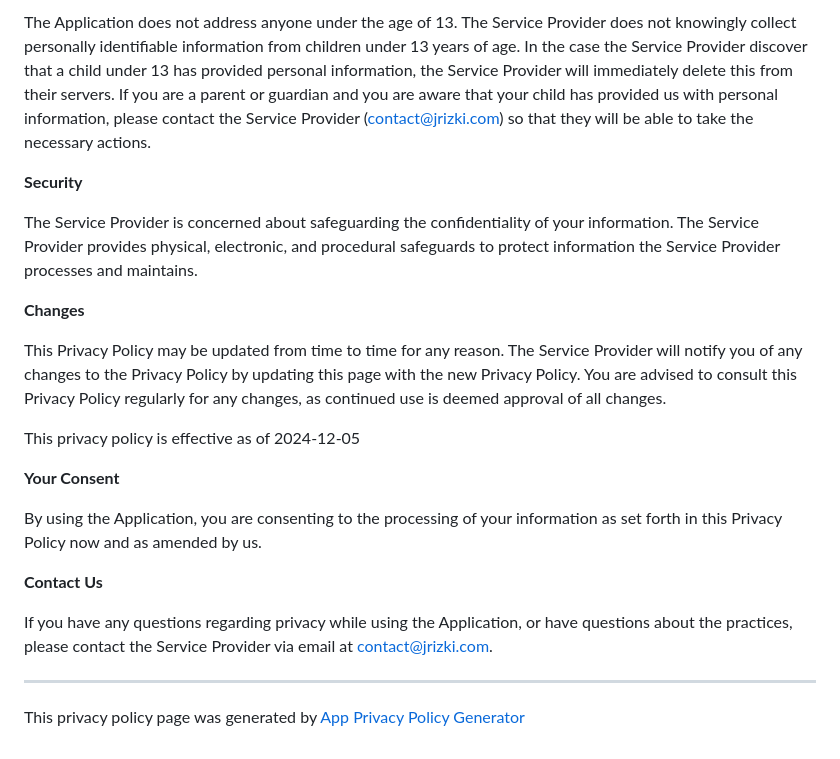
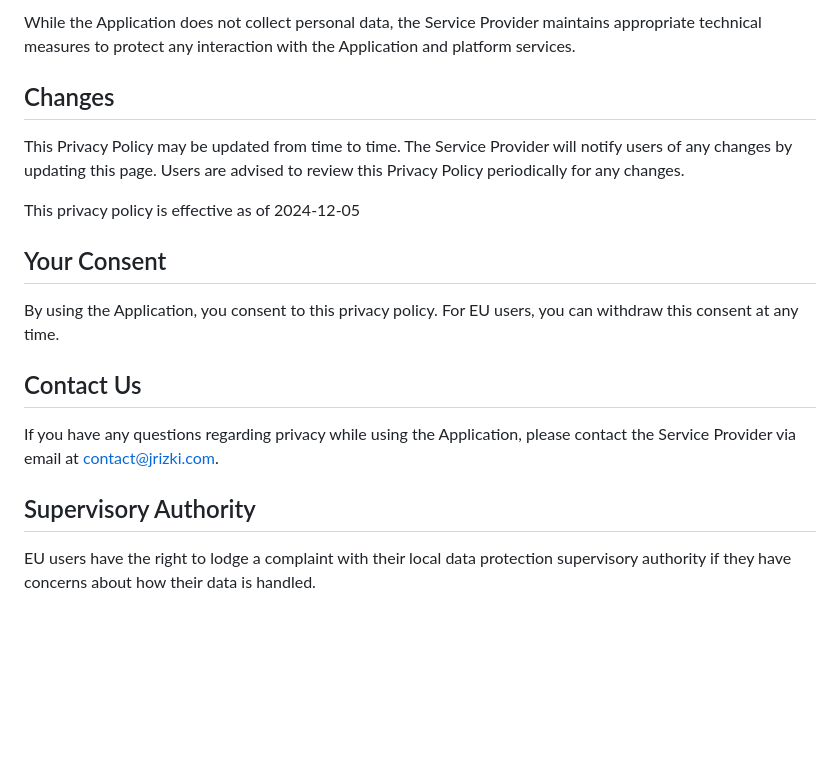
Before and after one commit to jamalrizki/privacyPolicy, a Markdown page: privacyPolicy.md, the part around the change printed below. Rendered like a GitHub page; blank space fills up the shorter version.

```diff
--- a/privacyPolicy.md
+++ b/privacyPolicy.md
@@ -51,24 +62,20 @@ The Service Provider does not use the Application to knowingly solicit data from
 
-The Application does not address anyone under the age of 13. The Service Provider does not knowingly collect personally identifiable information from children under 13 years of age. In the case the Service Provider discover that a child under 13 has provided personal information, the Service Provider will immediately delete this from their servers. If you are a parent or guardian and you are aware that your child has provided us with personal information, please contact the Service Provider (contact@jrizki.com) so that they will be able to take the necessary actions.
+While the Application does not collect personal data, the Service Provider maintains appropriate technical measures to protect any interaction with the Application and platform services.
 
-**Security**
+## Changes
 
-The Service Provider is concerned about safeguarding the confidentiality of your information. The Service Provider provides physical, electronic, and procedural safeguards to protect information the Service Provider processes and maintains.
-
-**Changes**
-
-This Privacy Policy may be updated from time to time for any reason. The Service Provider will notify you of any changes to the Privacy Policy by updating this page with the new Privacy Policy. You are advised to consult this Privacy Policy regularly for any changes, as continued use is deemed approval of all changes.
+This Privacy Policy may be updated from time to time. The Service Provider will notify users of any changes by updating this page. Users are advised to review this Privacy Policy periodically for any changes.
 
 This privacy policy is effective as of 2024-12-05
 
-**Your Consent**
+## Your Consent
 
-By using the Application, you are consenting to the processing of your information as set forth in this Privacy Policy now and as amended by us.
+By using the Application, you consent to this privacy policy. For EU users, you can withdraw this consent at any time.
 
-**Contact Us**
+## Contact Us
 
-If you have any questions regarding privacy while using the Application, or have questions about the practices, please contact the Service Provider via email at contact@jrizki.com.
+If you have any questions regarding privacy while using the Application, please contact the Service Provider via email at contact@jrizki.com.
 
-* * *
+## Supervisory Authority
 
-This privacy policy page was generated by [App Privacy Policy Generator](https://app-privacy-policy-generator.nisrulz.com/)
+EU users have the right to lodge a complaint with their local data protection supervisory authority if they have concerns about how their data is handled.
```
Also changed, not shown: other parts of privacyPolicy.md (+39 -28 lines).
